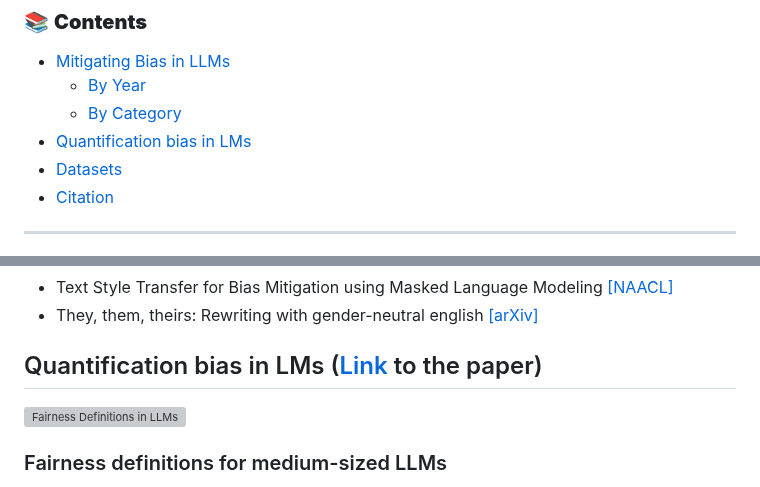
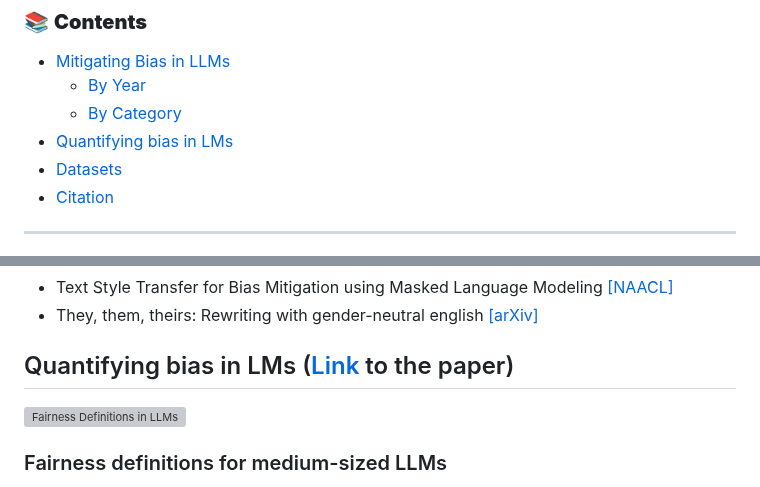
Before and after one commit to LavinWong/Fairness-in-Large-Language-Models, a Markdown page: README.md, 2 parts joined by grey strips. GitHub-like rendering; grey boxes are pictures that could not be loaded.

```diff
--- a/README.md
+++ b/README.md
@@ -30,7 +30,7 @@ Email: ziwang@fiu.edu - Zichong Wang<br>
 - [Mitigating Bias in LLMs](#mitigating-bias-in-llms)
   - [By Year](#by-year)
   - [By Category](#by-category)
-- [Quantification bias in LMs](#quantification-bias-in-lms-link-to-the-paper)
+- [Quantifying bias in LMs](#quantifying-bias-in-lms-link-to-the-paper)
 - [Datasets](#datasets)
 - [Citation](#citation)
 
@@ -92,7 +92,7 @@ Email: ziwang@fiu.edu - Zichong Wang<br>
 + Text Style Transfer for Bias Mitigation using Masked Language Modeling [[NAACL]](https://aclanthology.org/2022.naacl-srw.21/)
 + They, them, theirs: Rewriting with gender-neutral english [[arXiv]](https://arxiv.org/pdf/2102.06788)
 
-## Quantification bias in LMs ([Link](https://arxiv.org/pdf/2407.18454) to the paper)
+## Quantifying bias in LMs ([Link](https://arxiv.org/pdf/2407.18454) to the paper)
 ![Fairness Definitions in LLMs](https://github.com/user-attachments/assets/884f134c-ee31-4c03-9487-2907738b77f8)
 ### Fairness definitions for medium-sized LLMs
 **Intrinsic bias**: also known as upstream bias or representational bias, refers to the inherent biases present in the output representation generated by a medium-sized LM
```
